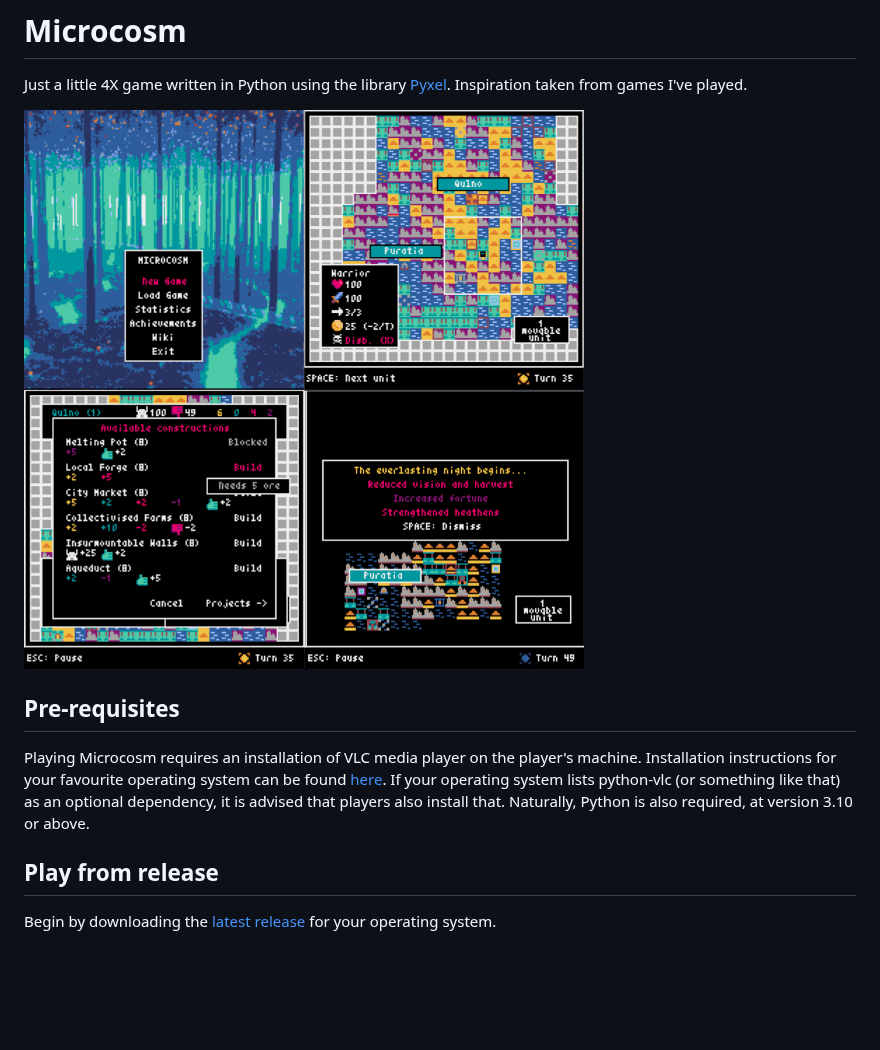
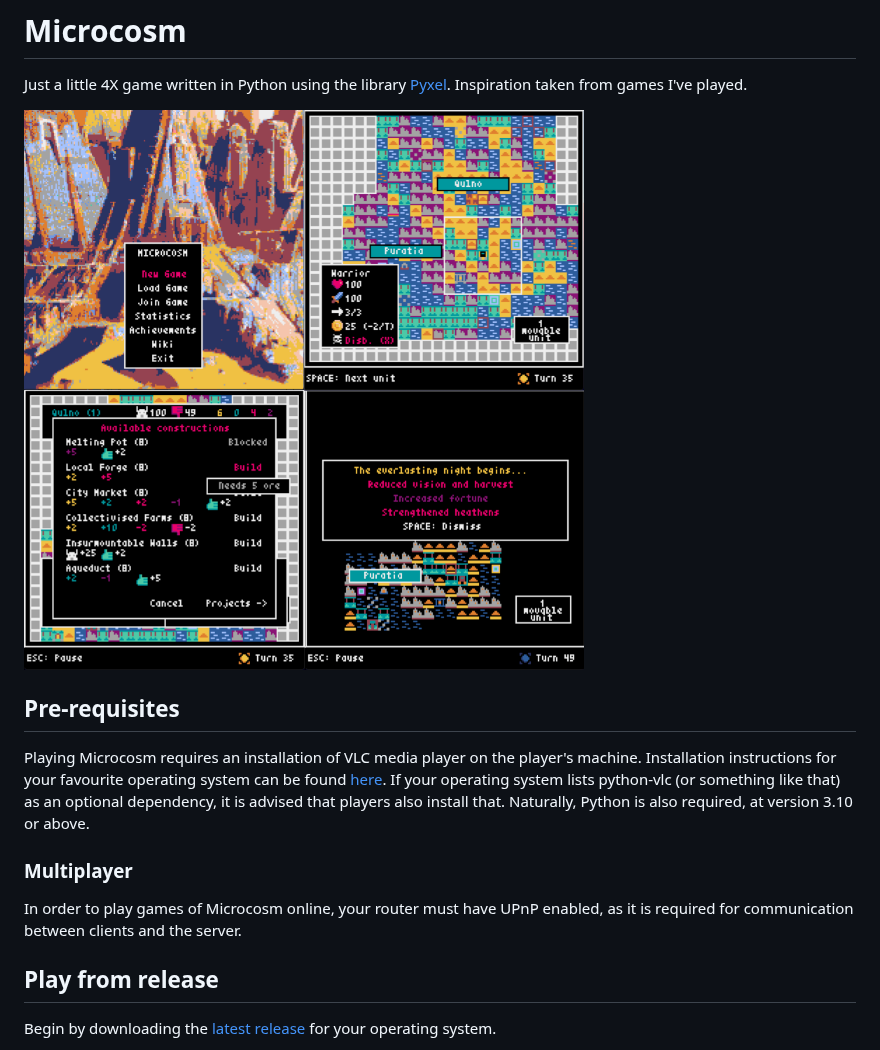
Before and after one commit to ChrisNeedham24/microcosm, a Markdown page: README.md, the part around the change. GitHub-like rendering; pictures changed too: source/resources/microcosm_gameplay_screenshot.png; blank space fills up the shorter version.

```diff
--- a/README.md
+++ b/README.md
@@ -9,6 +9,10 @@ Playing Microcosm requires an installation of VLC media player on the player's m
 your favourite operating system can be found [here](https://www.videolan.org/vlc/). If your operating system lists
 python-vlc (or something like that) as an optional dependency, it is advised that players also install that. Naturally,
 Python is also required, at version 3.10 or above.
+
+### Multiplayer
+In order to play games of Microcosm online, your router must have UPnP enabled, as it is required for communication
+between clients and the server.
 
 ## Play from release
 
```
Also changed, not shown: 4 other files.
